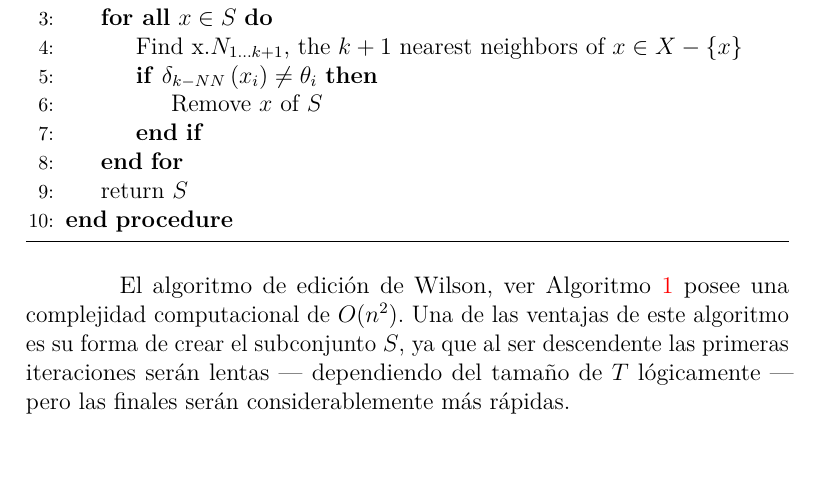
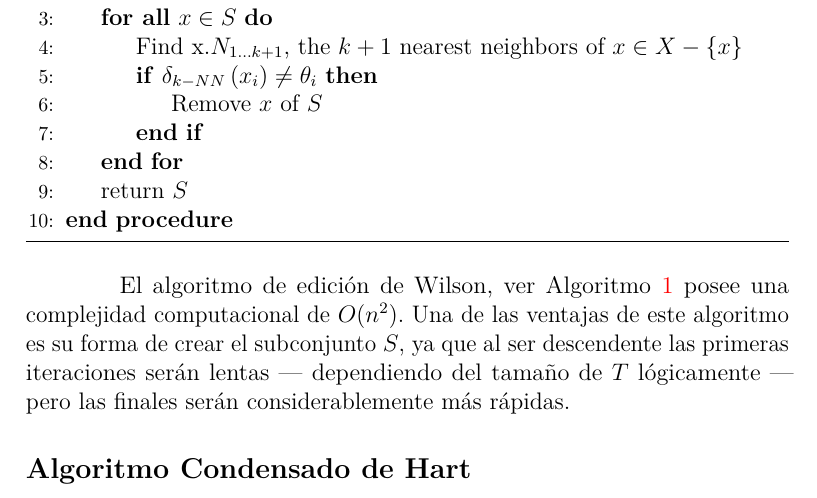
Before and after one commit to dpuenteramirez/Semisupervised-learning-and-instance-selection-methods, a LaTeX book (Report/memoria.tex, which reads Report/tex/3_Conceptos_teoricos.tex): part of page 27 of 36, cut so that both start at the same text. Compiled offline with pdfLaTeX.

Commit message:
Started writing CNN #26

```diff
--- a/Report/tex/3_Conceptos_teoricos.tex
+++ b/Report/tex/3_Conceptos_teoricos.tex
@@ -232,6 +232,8 @@ Suponiendo que sea \textit{X} un conjunto de \textit{N} instancias y \textit{M}
 
 El algoritmo de edición de Wilson, ver Algoritmo \ref{alg:Wilson-ENN} posee una complejidad computacional de $O(n^2)$. Una de las ventajas de este algoritmo es su forma de crear el subconjunto $S$, ya que al ser descendente las primeras iteraciones serán lentas --- dependiendo del tamaño de $T$ lógicamente --- pero las finales serán considerablemente más rápidas.
 
+\subsection{Algoritmo Condensado de Hart}
+
 \newpage
 \section{Función distancia entre instancias}
 La función distancia proporciona la proximidad entre dos instancias en función de todos sus parámetros. Si la distancia que separa dos instancias es cero, ambas instancias son idénticas. Se tiende a trabajar con conjuntos de datos normalizados, i.e. todos los datos son ajustados a una escala común, independientemente de la escala en la que hayan sido medidos.
```
